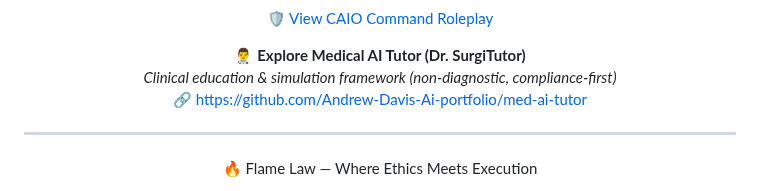
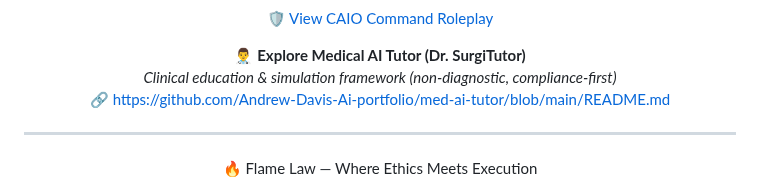
Before and after one commit to Andrew-Davis-Ai-portfolio/Andrew-Davis-Ai-Portfolio-, a Markdown page: readme.md, the part around the change. Drawn GitHub-style.

```diff
--- a/readme.md
+++ b/readme.md
@@ -34,7 +34,7 @@ This system operates within the wider Flame Division architecture.
 
 👨‍⚕️ **Explore Medical AI Tutor (Dr. SurgiTutor)**
 *Clinical education & simulation framework (non-diagnostic, compliance-first)*
-🔗 https://github.com/Andrew-Davis-Ai-portfolio/med-ai-tutor
+🔗 https://github.com/Andrew-Davis-Ai-portfolio/med-ai-tutor/blob/main/README.md
 
   ---
 
```
